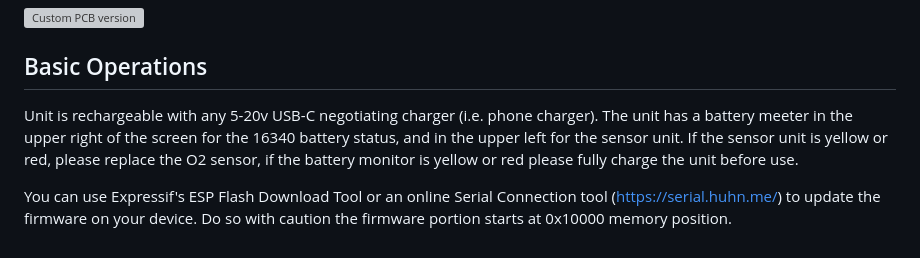
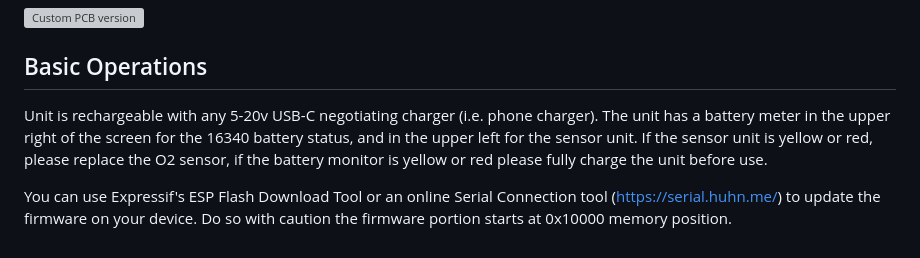
Before and after one commit to pcarmonac/EANx-Upcycler, a Markdown page: README.md, the part around the change. Drawn GitHub-style; grey boxes are pictures that could not be loaded.

```diff
--- a/README.md
+++ b/README.md
@@ -70,6 +70,6 @@ The current prototype unit is built using:
 
 
 ## Basic Operations
-Unit is rechargeable with any 5-20v USB-C negotiating charger (i.e. phone charger).  The unit has a battery meeter in the upper right of the screen for the 16340 battery status, and in the upper left for the sensor unit.   If the sensor unit is yellow or red, please replace the O2 sensor, if the battery monitor is yellow or red please fully charge the unit before use.
+Unit is rechargeable with any 5-20v USB-C negotiating charger (i.e. phone charger).  The unit has a battery meter in the upper right of the screen for the 16340 battery status, and in the upper left for the sensor unit.   If the sensor unit is yellow or red, please replace the O2 sensor, if the battery monitor is yellow or red please fully charge the unit before use.
 
 You can use Expressif's ESP Flash Download Tool or an online Serial Connection tool (https://serial.huhn.me/) to update the firmware on your device.  Do so with caution the firmware portion starts at 0x10000 memory position.
```
